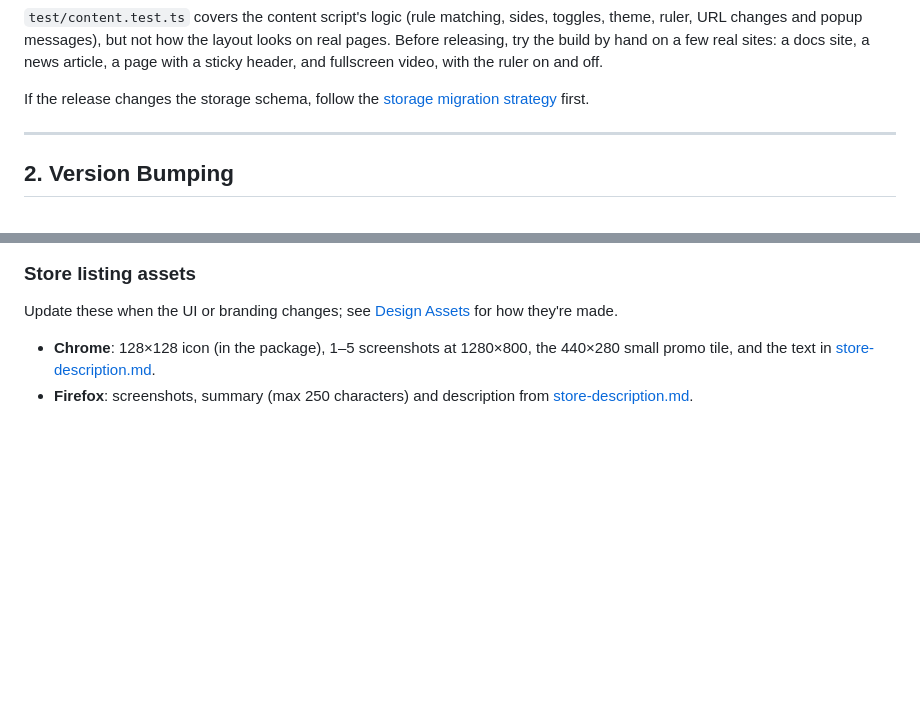
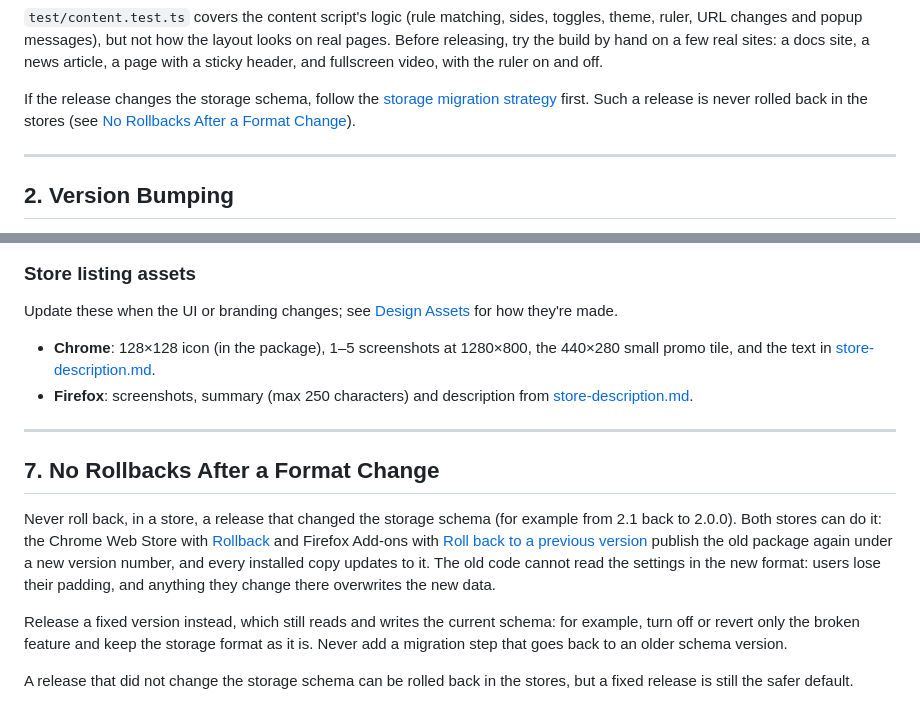
Before and after one commit to rinn7e/damn-center-extension, a Markdown page: doc/release.md, 2 parts joined by grey strips. GitHub-like rendering; blank space fills up the shorter version.

```diff
--- a/doc/release.md
+++ b/doc/release.md
@@ -35,7 +35,9 @@ real sites: a docs site, a news article, a page with a sticky header, and
 fullscreen video, with the ruler on and off.
 
 If the release changes the storage schema, follow the
-[storage migration strategy](storage-migration.md) first.
+[storage migration strategy](storage-migration.md) first. Such a release
+is never rolled back in the stores (see
+[No Rollbacks After a Format Change](#7-no-rollbacks-after-a-format-change)).
 
 ---
 
@@ -141,3 +143,13 @@ Update these when the UI or branding changes; see [Design Assets](assets.md) for
 
 - **Chrome**: 128×128 icon (in the package), 1–5 screenshots at 1280×800, the 440×280 small promo tile, and the text in [store-description.md](store-description.md).
 - **Firefox**: screenshots, summary (max 250 characters) and description from [store-description.md](store-description.md).
+
+---
+
+## 7. No Rollbacks After a Format Change
+
+Never roll back, in a store, a release that changed the storage schema (for example from 2.1 back to 2.0.0). Both stores can do it: the Chrome Web Store with [Rollback](https://developer.chrome.com/docs/webstore/rollback) and Firefox Add-ons with [Roll back to a previous version](https://extensionworkshop.com/documentation/publish/version-rollback/) publish the old package again under a new version number, and every installed copy updates to it. The old code cannot read the settings in the new format: users lose their padding, and anything they change there overwrites the new data.
+
+Release a fixed version instead, which still reads and writes the current schema: for example, turn off or revert only the broken feature and keep the storage format as it is. Never add a migration step that goes back to an older schema version.
+
+A release that did not change the storage schema can be rolled back in the stores, but a fixed release is still the safer default.
```
Also changed, not shown: CHANGELOG.md (+1 -1 lines), doc/storage-migration.md (+35 -27 lines).
